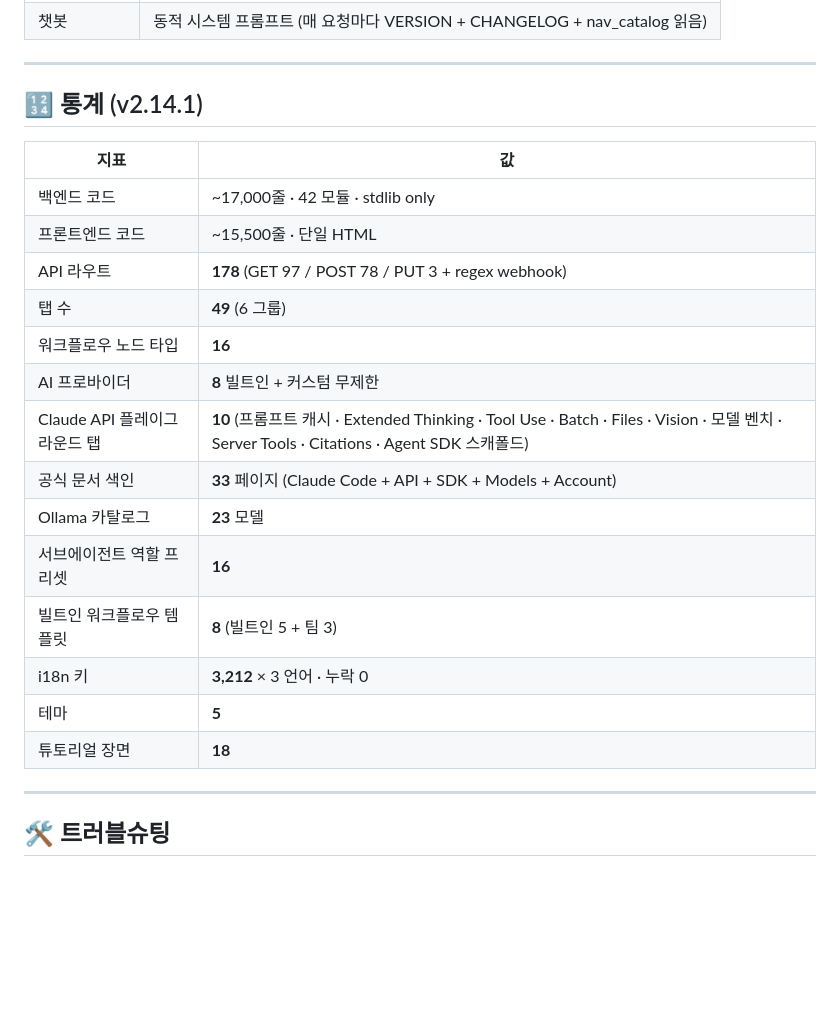
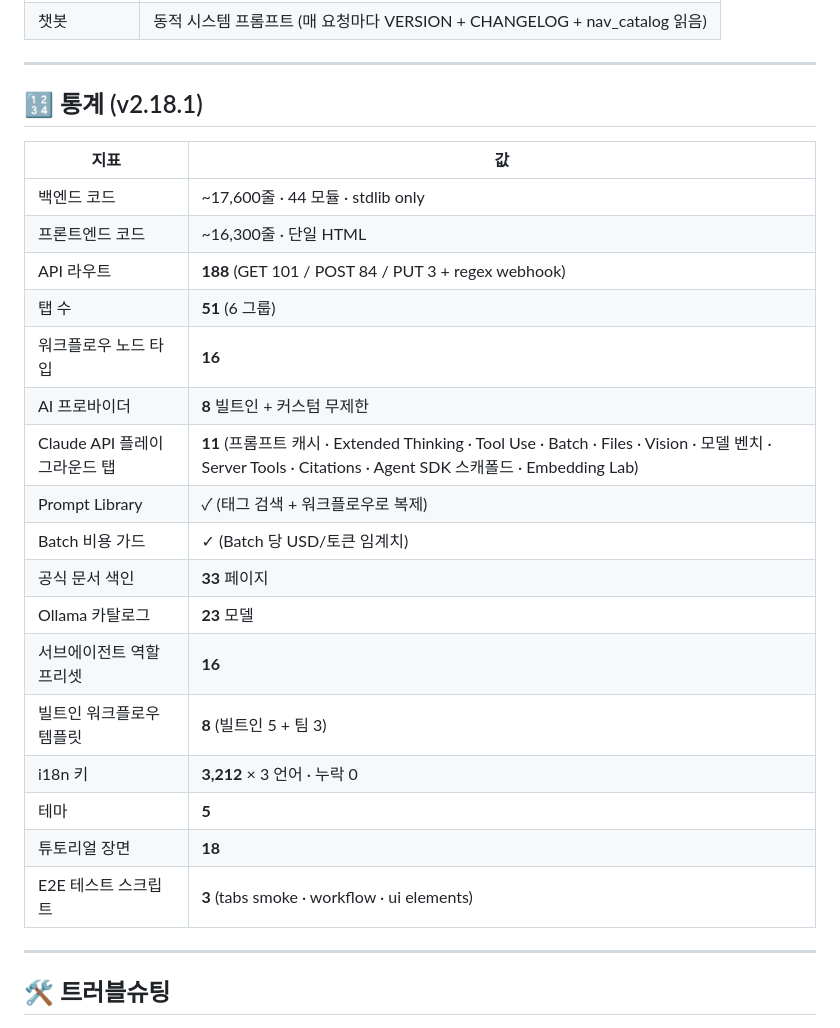
Before and after one commit to cmblir/claude-dashboard, a Markdown page: README.ko.md, the part around the change. Rendered like a GitHub page; blank space fills up the shorter version.

Commit message:
docs(v2.18.1): backfill README.ko stats section
The previous commit's exact match missed README.ko stats, which stayed at v2.14.1 ->
align them to v2.18.1 here.

```diff
--- a/README.ko.md
+++ b/README.ko.md
@@ -240,24 +240,27 @@ claude-dashboard/
 
 ---
 
-## 🔢 통계 (v2.14.1)
+## 🔢 통계 (v2.18.1)
 
 | 지표 | 값 |
 |---|---|
-| 백엔드 코드 | ~17,000줄 · 42 모듈 · stdlib only |
-| 프론트엔드 코드 | ~15,500줄 · 단일 HTML |
-| API 라우트 | **178** (GET 97 / POST 78 / PUT 3 + regex webhook) |
-| 탭 수 | **49** (6 그룹) |
+| 백엔드 코드 | ~17,600줄 · 44 모듈 · stdlib only |
+| 프론트엔드 코드 | ~16,300줄 · 단일 HTML |
+| API 라우트 | **188** (GET 101 / POST 84 / PUT 3 + regex webhook) |
+| 탭 수 | **51** (6 그룹) |
 | 워크플로우 노드 타입 | **16** |
 | AI 프로바이더 | **8** 빌트인 + 커스텀 무제한 |
-| Claude API 플레이그라운드 탭 | **10** (프롬프트 캐시 · Extended Thinking · Tool Use · Batch · Files · Vision · 모델 벤치 · Server Tools · Citations · Agent SDK 스캐폴드) |
-| 공식 문서 색인 | **33** 페이지 (Claude Code + API + SDK + Models + Account) |
+| Claude API 플레이그라운드 탭 | **11** (프롬프트 캐시 · Extended Thinking · Tool Use · Batch · Files · Vision · 모델 벤치 · Server Tools · Citations · Agent SDK 스캐폴드 · Embedding Lab) |
+| Prompt Library | ✓ (태그 검색 + 워크플로우로 복제) |
+| Batch 비용 가드 | ✓ (Batch 당 USD/토큰 임계치) |
+| 공식 문서 색인 | **33** 페이지 |
 | Ollama 카탈로그 | **23** 모델 |
 | 서브에이전트 역할 프리셋 | **16** |
 | 빌트인 워크플로우 템플릿 | **8** (빌트인 5 + 팀 3) |
 | i18n 키 | **3,212** × 3 언어 · 누락 0 |
 | 테마 | **5** |
 | 튜토리얼 장면 | **18** |
+| E2E 테스트 스크립트 | **3** (tabs smoke · workflow · ui elements) |
 
 ---
 
```
